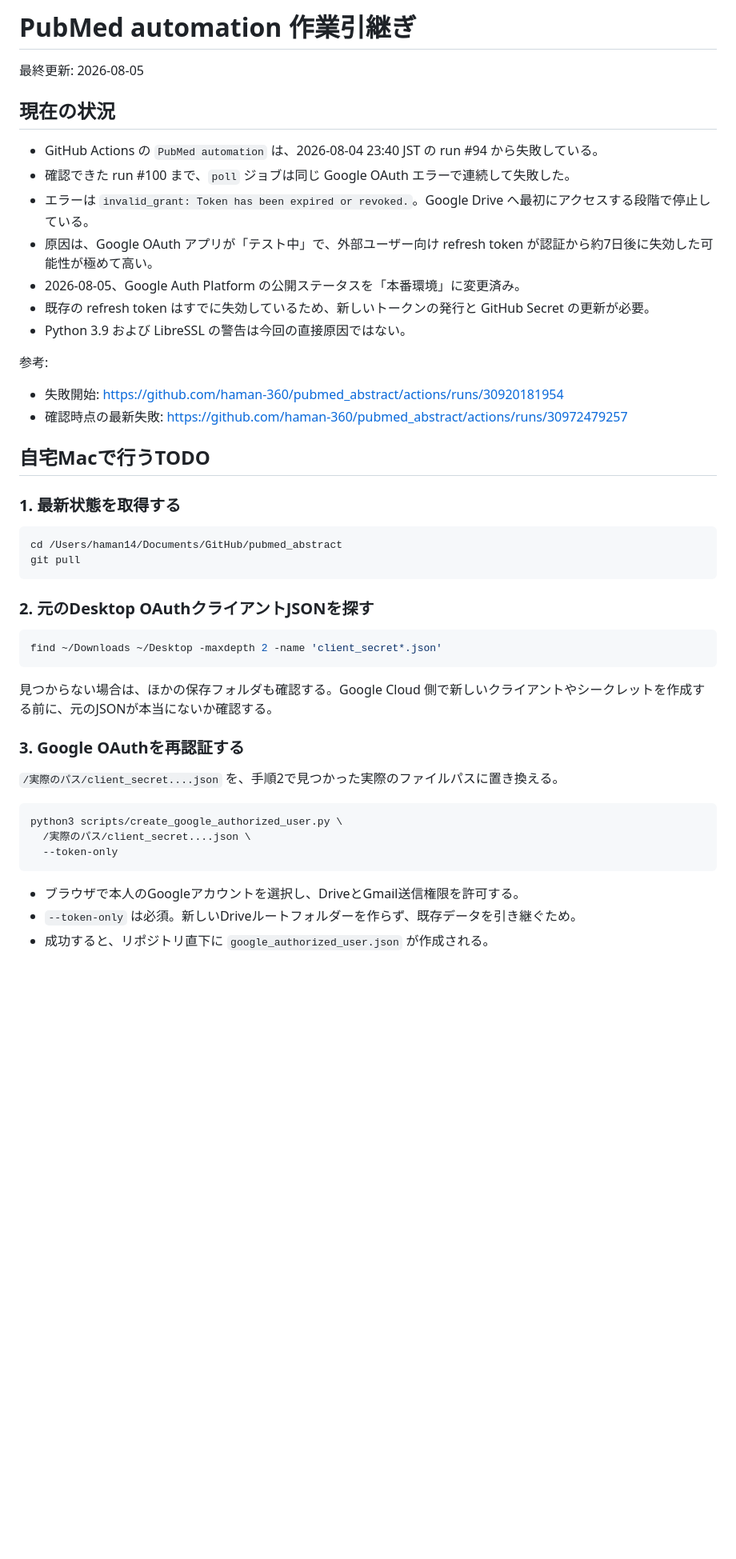
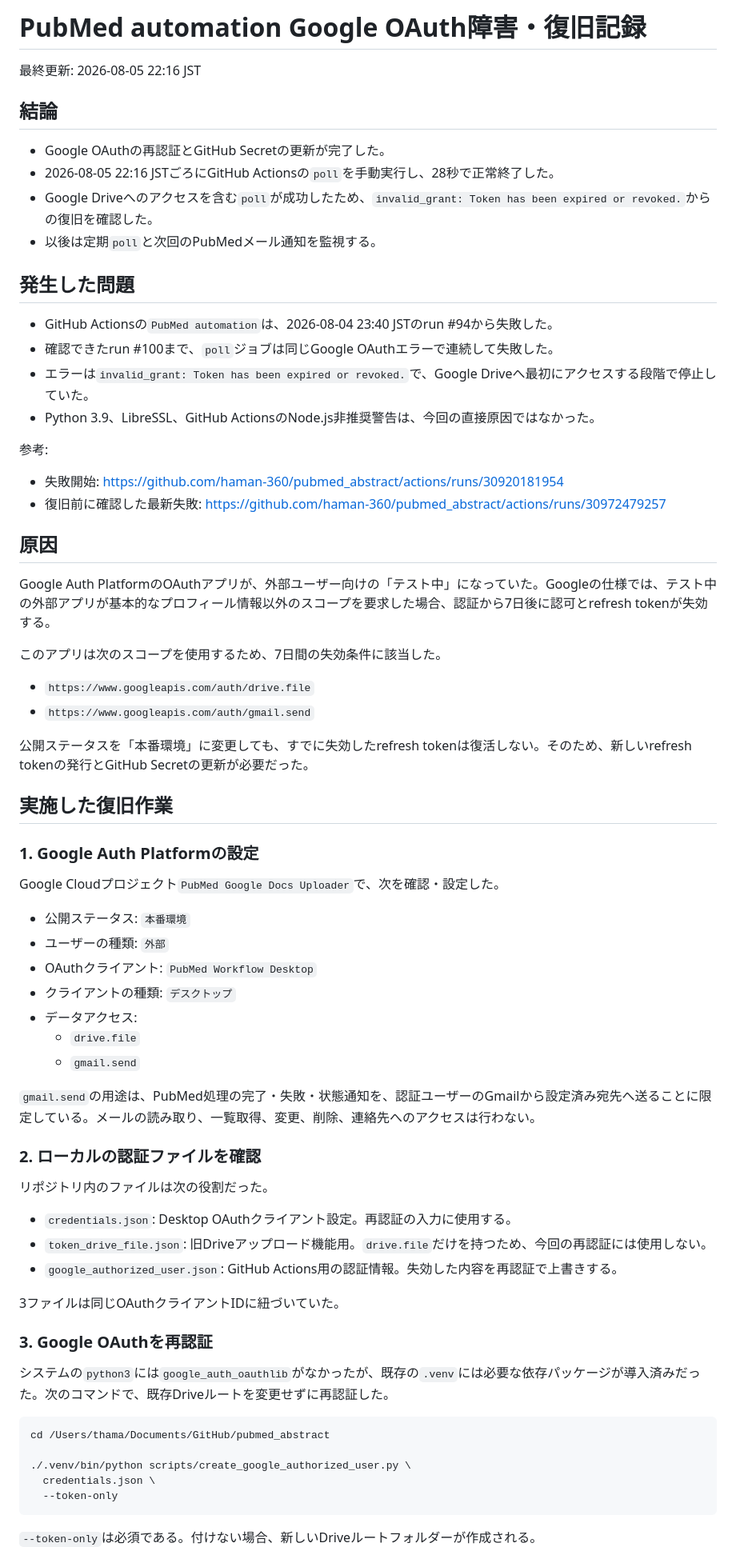
Before and after one commit to haman-360/pubmed_abstract, a Markdown page: Project.md, the part around one of its changes. Shown at 80% size. GitHub-like rendering; blank space fills up the shorter version.

Commit message:
Document Google OAuth incident recovery

````diff
--- a/Project.md
+++ b/Project.md
@@ -1,50 +1,74 @@
-# PubMed automation 作業引継ぎ
+# PubMed automation Google OAuth障害・復旧記録
 
-最終更新: 2026-08-05
+最終更新: 2026-08-05 22:16 JST
 
-## 現在の状況
+## 結論
 
-- GitHub Actions の `PubMed automation` は、2026-08-04 23:40 JST の run #94 から失敗している。
-- 確認できた run #100 まで、`poll` ジョブは同じ Google OAuth エラーで連続して失敗した。
-- エラーは `invalid_grant: Token has been expired or revoked.`。Google Drive へ最初にアクセスする段階で停止している。
-- 原因は、Google OAuth アプリが「テスト中」で、外部ユーザー向け refresh token が認証から約7日後に失効した可能性が極めて高い。
-- 2026-08-05、Google Auth Platform の公開ステータスを「本番環境」に変更済み。
-- 既存の refresh token はすでに失効しているため、新しいトークンの発行と GitHub Secret の更新が必要。
-- Python 3.9 および LibreSSL の警告は今回の直接原因ではない。
+- Google OAuthの再認証とGitHub Secretの更新が完了した。
+- 2026-08-05 22:16 JSTごろにGitHub Actionsの`poll`を手動実行し、28秒で正常終了した。
+- Google Driveへのアクセスを含む`poll`が成功したため、`invalid_grant: Token has been expired or revoked.`からの復旧を確認した。
+- 以後は定期`poll`と次回のPubMedメール通知を監視する。
+
+## 発生した問題
+
+- GitHub Actionsの`PubMed automation`は、2026-08-04 23:40 JSTのrun #94から失敗した。
+- 確認できたrun #100まで、`poll`ジョブは同じGoogle OAuthエラーで連続して失敗した。
+- エラーは`invalid_grant: Token has been expired or revoked.`で、Google Driveへ最初にアクセスする段階で停止していた。
+- Python 3.9、LibreSSL、GitHub ActionsのNode.js非推奨警告は、今回の直接原因ではなかった。
 
 参考:
 
 - 失敗開始: https://github.com/haman-360/pubmed_abstract/actions/runs/30920181954
-- 確認時点の最新失敗: https://github.com/haman-360/pubmed_abstract/actions/runs/30972479257
+- 復旧前に確認した最新失敗: https://github.com/haman-360/pubmed_abstract/actions/runs/30972479257
 
-## 自宅Macで行うTODO
+## 原因
 
-### 1. 最新状態を取得する
+Google Auth PlatformのOAuthアプリが、外部ユーザー向けの「テスト中」になっていた。Googleの仕様では、テスト中の外部アプリが基本的なプロフィール情報以外のスコープを要求した場合、認証から7日後に認可とrefresh tokenが失効する。
+
+このアプリは次のスコープを使用するため、7日間の失効条件に該当した。
+
+- `https://www.googleapis.com/auth/drive.file`
+- `https://www.googleapis.com/auth/gmail.send`
+
+公開ステータスを「本番環境」に変更しても、すでに失効したrefresh tokenは復活しない。そのため、新しいrefresh tokenの発行とGitHub Secretの更新が必要だった。
+
+## 実施した復旧作業
+
+### 1. Google Auth Platformの設定
+
+Google Cloudプロジェクト`PubMed Google Docs Uploader`で、次を確認・設定した。
+
+- 公開ステータス: `本番環境`
+- ユーザーの種類: `外部`
+- OAuthクライアント: `PubMed Workflow Desktop`
+- クライアントの種類: `デスクトップ`
+- データアクセス:
+  - `drive.file`
+  - `gmail.send`
+
+`gmail.send`の用途は、PubMed処理の完了・失敗・状態通知を、認証ユーザーのGmailから設定済み宛先へ送ることに限定している。メールの読み取り、一覧取得、変更、削除、連絡先へのアクセスは行わない。
+
+### 2. ローカルの認証ファイルを確認
+
+リポジトリ内のファイルは次の役割だった。
+
+- `credentials.json`: Desktop OAuthクライアント設定。再認証の入力に使用する。
+- `token_drive_file.json`: 旧Driveアップロード機能用。`drive.file`だけを持つため、今回の再認証には使用しない。
+- `google_authorized_user.json`: GitHub Actions用の認証情報。失効した内容を再認証で上書きする。
+
+3ファイルは同じOAuthクライアントIDに紐づいていた。
+
+### 3. Google OAuthを再認証
+
+システムの`python3`には`google_auth_oauthlib`がなかったが、既存の`.venv`には必要な依存パッケージが導入済みだった。次のコマンドで、既存Driveルートを変更せずに再認証した。
 
 ```bash
-cd /Users/haman14/Documents/GitHub/pubmed_abstract
-git pull
-```
+cd /Users/thama/Documents/GitHub/pubmed_abstract
 
-### 2. 元のDesktop OAuthクライアントJSONを探す
-
-```bash
-find ~/Downloads ~/Desktop -maxdepth 2 -name 'client_secret*.json'
-```
-
-見つからない場合は、ほかの保存フォルダも確認する。Google Cloud 側で新しいクライアントやシークレットを作成する前に、元のJSONが本当にないか確認する。
-
-### 3. Google OAuthを再認証する
-
-`/実際のパス/client_secret....json` を、手順2で見つかった実際のファイルパスに置き換える。
-
-```bash
-python3 scripts/create_google_authorized_user.py \
-  /実際のパス/client_secret....json \
+./.venv/bin/python scripts/create_google_authorized_user.py \
+  credentials.json \
   --token-only
 ```
 
-- ブラウザで本人のGoogleアカウントを選択し、DriveとGmail送信権限を許可する。
-- `--token-only` は必須。新しいDriveルートフォルダーを作らず、既存データを引き継ぐため。
-- 成功すると、リポジトリ直下に `google_authorized_user.json` が作成される。
+`--token-only`は必須である。付けない場合、新しいDriveルートフォルダーが作成される。
 
````
Also changed, not shown: other parts of Project.md (+51 -17 lines).
